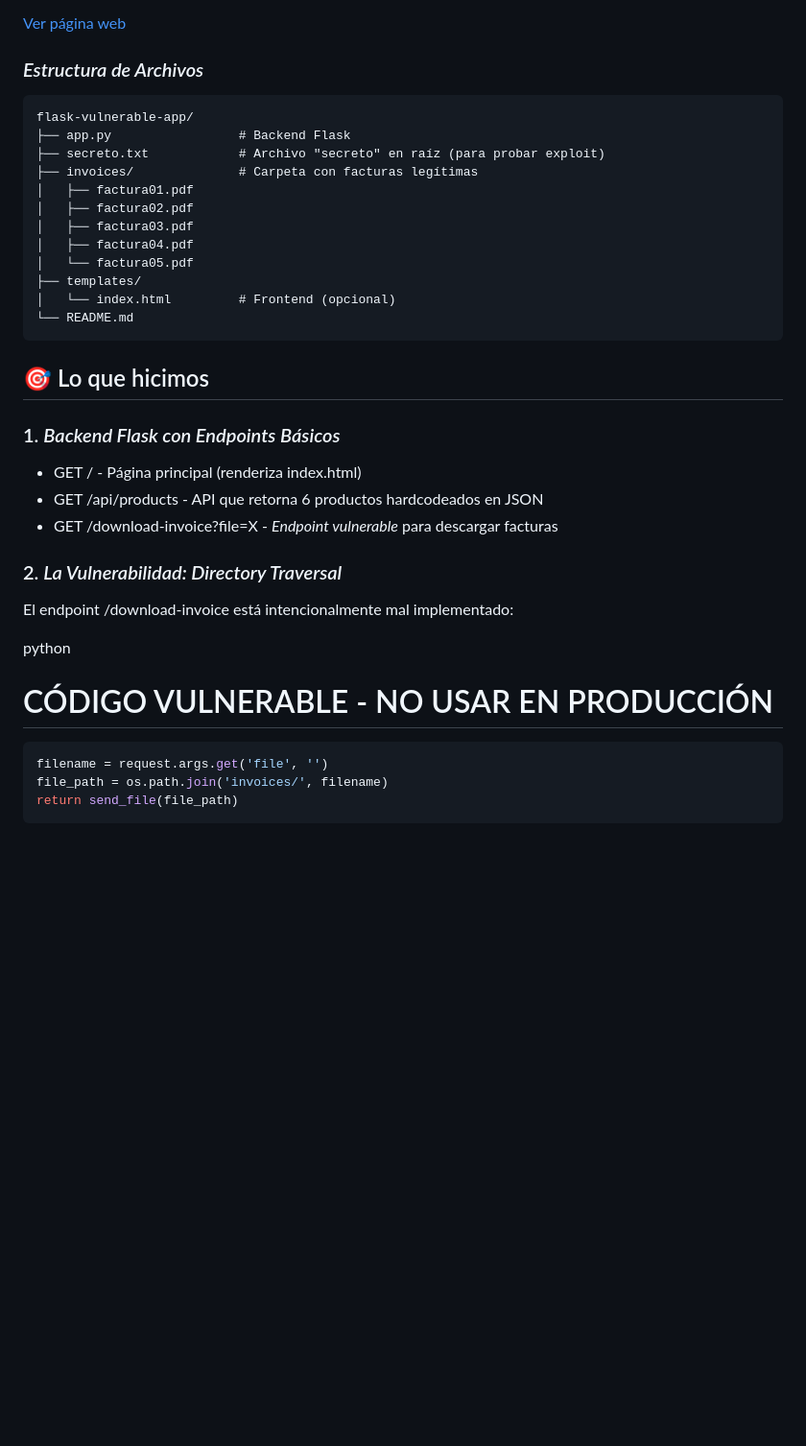
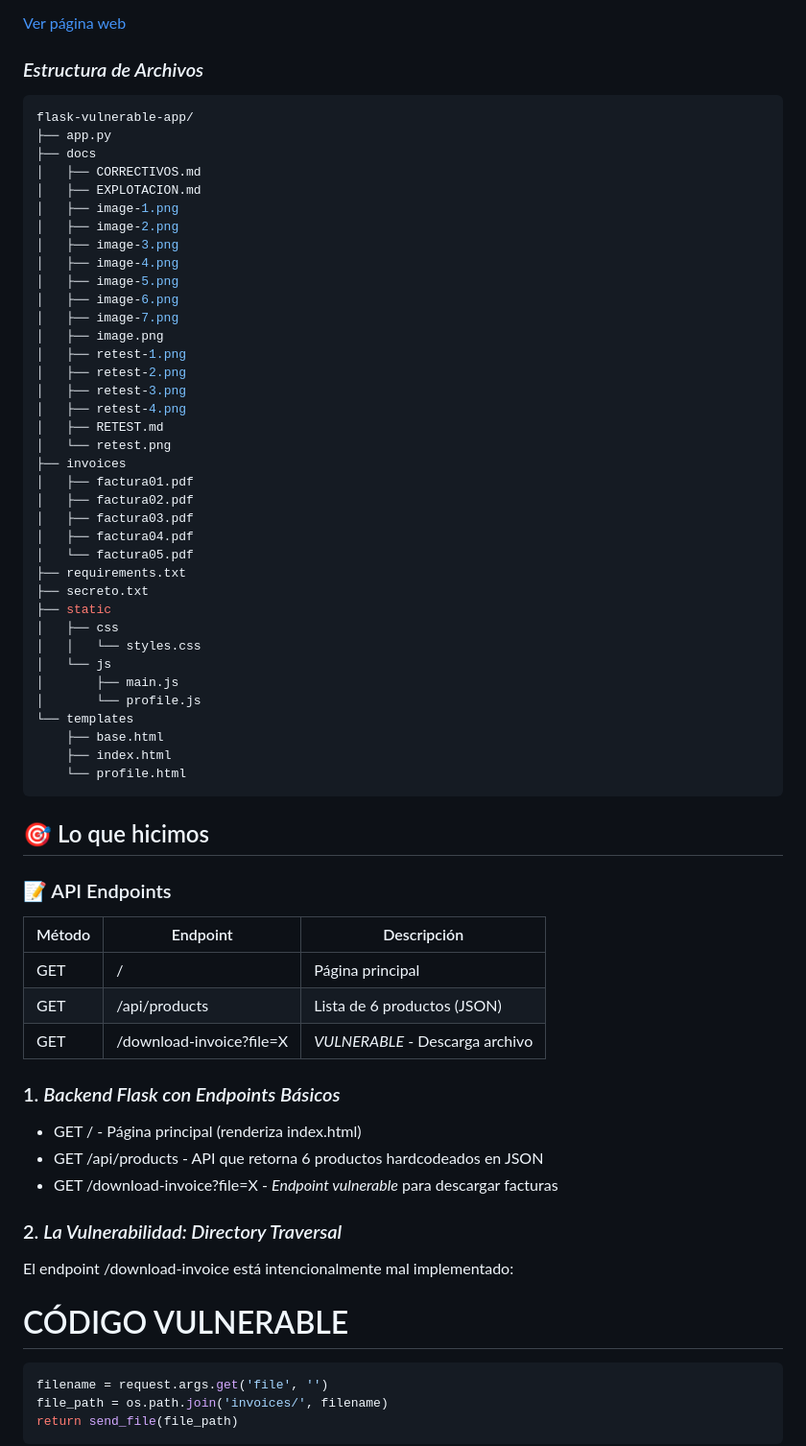
Before and after one commit to vargascelerin/AWVDT, a Markdown page: docs/README.md, the part around the change printed below. Shown: that part at 96% size. GitHub-like rendering; blank space fills up the shorter version.

Commit message:
Enhance README with security concepts and prevention
Added security concepts and prevention methods for Directory Traversal vulnerabilities to the README.

````diff
--- a/docs/README.md
+++ b/docs/README.md
@@ -88,23 +115,55 @@ La aplicación estará disponible en http://localhost:5000
 
 ### *Estructura de Archivos*
 
-```
+```bash
 flask-vulnerable-app/
-├── app.py                 # Backend Flask
-├── secreto.txt            # Archivo "secreto" en raíz (para probar exploit)
-├── invoices/              # Carpeta con facturas legítimas
-│   ├── factura01.pdf
-│   ├── factura02.pdf
-│   ├── factura03.pdf
-│   ├── factura04.pdf
-│   └── factura05.pdf
-├── templates/
-│   └── index.html         # Frontend (opcional)
-└── README.md
+├── app.py
+├── docs
+│   ├── CORRECTIVOS.md
+│   ├── EXPLOTACION.md
+│   ├── image-1.png
+│   ├── image-2.png
+│   ├── image-3.png
+│   ├── image-4.png
+│   ├── image-5.png
+│   ├── image-6.png
+│   ├── image-7.png
+│   ├── image.png
+│   ├── retest-1.png
+│   ├── retest-2.png
+│   ├── retest-3.png
+│   ├── retest-4.png
+│   ├── RETEST.md
+│   └── retest.png
+├── invoices
+│   ├── factura01.pdf
+│   ├── factura02.pdf
+│   ├── factura03.pdf
+│   ├── factura04.pdf
+│   └── factura05.pdf
+├── requirements.txt
+├── secreto.txt
+├── static
+│   ├── css
+│   │   └── styles.css
+│   └── js
+│       ├── main.js
+│       └── profile.js
+└── templates
+    ├── base.html
+    ├── index.html
+    └── profile.html
 ```
 
 
 ## 🎯 Lo que hicimos
+### 📝 API Endpoints
+
+| Método | Endpoint | Descripción |
+|--------|----------|-------------|
+| GET | / | Página principal |
+| GET | /api/products | Lista de 6 productos (JSON) |
+| GET | /download-invoice?file=X | *VULNERABLE* - Descarga archivo |
 
 ### 1. *Backend Flask con Endpoints Básicos*
 - GET / - Página principal (renderiza index.html)
@@ -115,9 +174,9 @@ flask-vulnerable-app/
 
 El endpoint /download-invoice está intencionalmente mal implementado:
 
-python
-# CÓDIGO VULNERABLE - NO USAR EN PRODUCCIÓN
-```javascript
+
+# CÓDIGO VULNERABLE
+```python
 filename = request.args.get('file', '')
 file_path = os.path.join('invoices/', filename)
 return send_file(file_path)
````
Also changed, not shown: other parts of docs/README.md (+27 -36 lines).
